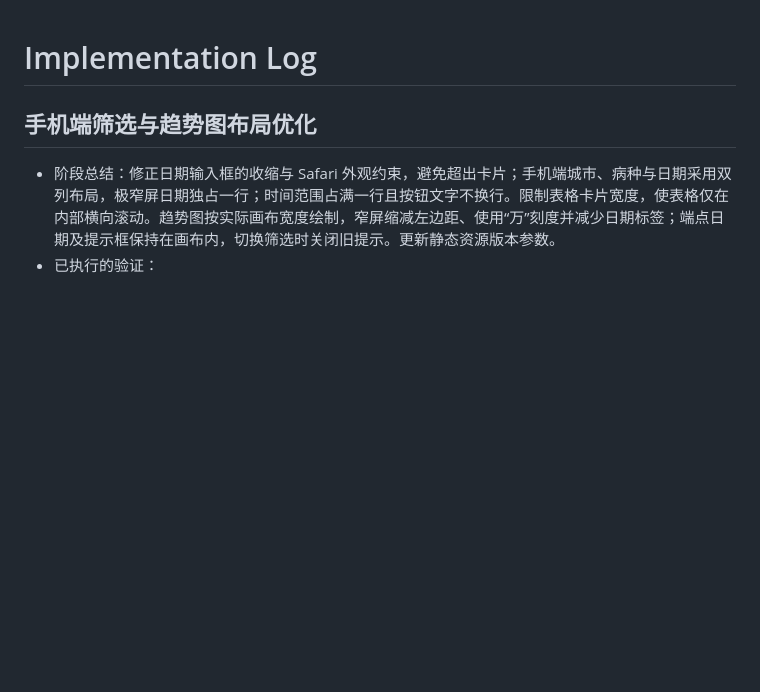
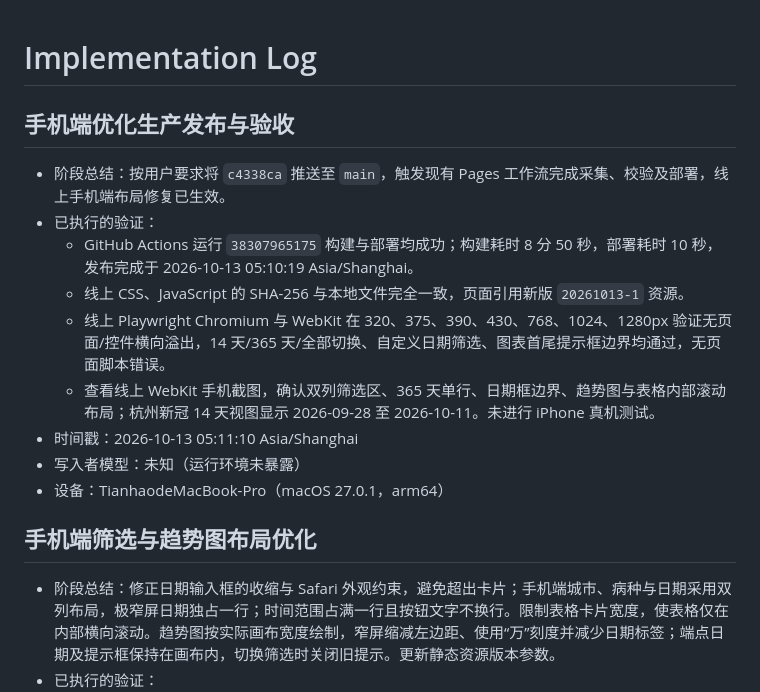
Before and after one commit to watice555/meituan-infection-index, a Markdown page: IMPLEMENTATION_LOG.md, the part around the change. GitHub-like rendering; blank space fills up the shorter version.

Commit message:
Record mobile layout deployment verification

```diff
--- a/IMPLEMENTATION_LOG.md
+++ b/IMPLEMENTATION_LOG.md
@@ -1,4 +1,16 @@
 # Implementation Log
+
+## 手机端优化生产发布与验收
+
+- 阶段总结：按用户要求将 `c4338ca` 推送至 `main`，触发现有 Pages 工作流完成采集、校验及部署，线上手机端布局修复已生效。
+- 已执行的验证：
+  - GitHub Actions 运行 `38307965175` 构建与部署均成功；构建耗时 8 分 50 秒，部署耗时 10 秒，发布完成于 2026-10-13 05:10:19 Asia/Shanghai。
+  - 线上 CSS、JavaScript 的 SHA-256 与本地文件完全一致，页面引用新版 `20261013-1` 资源。
+  - 线上 Playwright Chromium 与 WebKit 在 320、375、390、430、768、1024、1280px 验证无页面/控件横向溢出，14 天/365 天/全部切换、自定义日期筛选、图表首尾提示框边界均通过，无页面脚本错误。
+  - 查看线上 WebKit 手机截图，确认双列筛选区、365 天单行、日期框边界、趋势图与表格内部滚动布局；杭州新冠 14 天视图显示 2026-09-28 至 2026-10-11。未进行 iPhone 真机测试。
+- 时间戳：2026-10-13 05:11:10 Asia/Shanghai
+- 写入者模型：未知（运行环境未暴露）
+- 设备：TianhaodeMacBook-Pro（macOS 27.0.1，arm64）
 
 ## 手机端筛选与趋势图布局优化
 
```
